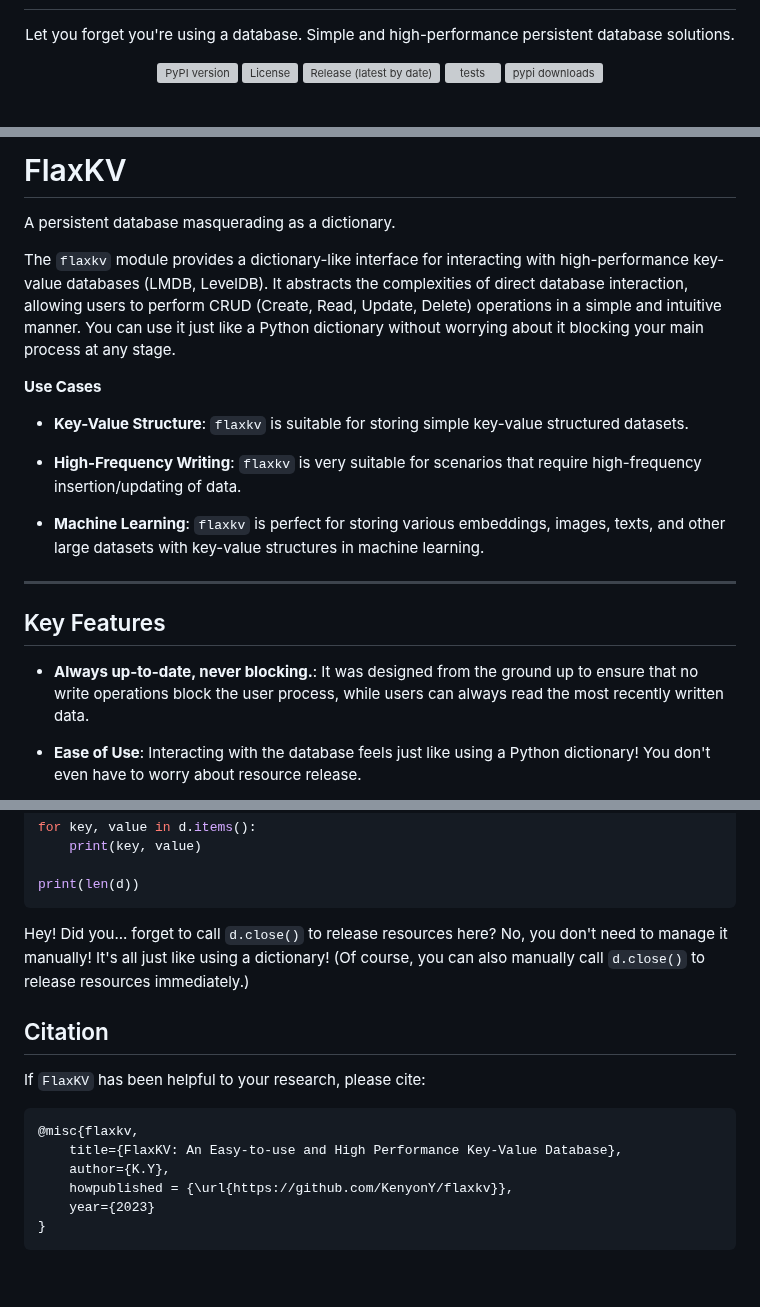
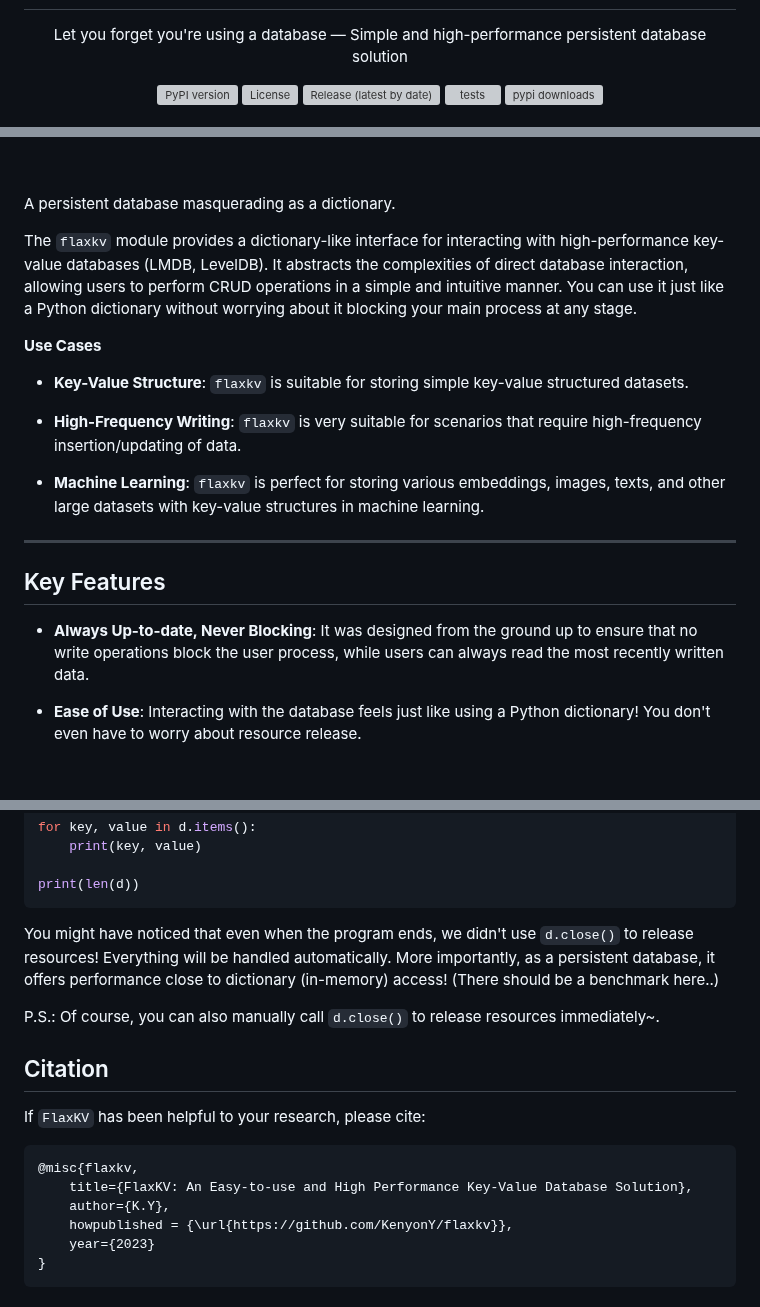
Before and after one commit to KenyonY/flaxkv, a Markdown page: README.md, 3 parts joined by grey strips. Drawn GitHub-style; blank space fills up the shorter version; grey boxes are pictures that could not be loaded.

````diff
--- a/README.md
+++ b/README.md
@@ -8,8 +5,9 @@
 </h1>
 
+
 <p align="center">
-Let you forget you're using a database.
-Simple and high-performance persistent database solutions.
+Let you forget you're using a database —
+Simple and high-performance persistent database solution
 </p>
 <p align="center">
     <a href="https://pypi.org/project/flaxkv/">
@@ -33,11 +40,10 @@ Simple and high-performance persistent database solutions.
 
-
-
-# FlaxKV
 
 A persistent database masquerading as a dictionary.
 
-The `flaxkv` module provides a dictionary-like interface for interacting with high-performance key-value databases (LMDB, LevelDB). It abstracts the complexities of direct database interaction, allowing users to perform CRUD (Create, Read, Update, Delete) operations in a simple and intuitive manner. You can use it just like a Python dictionary without worrying about it blocking your main process at any stage.
+The `flaxkv` module provides a dictionary-like interface for interacting with high-performance key-value databases (LMDB, LevelDB).
+It abstracts the complexities of direct database interaction, allowing users to perform CRUD operations in a simple and
+intuitive manner. You can use it just like a Python dictionary without worrying about it blocking your main process at any stage.
 
 **Use Cases**
 
@@ -51,7 +57,7 @@ The `flaxkv` module provides a dictionary-like interface for interacting with hi
 
 ## Key Features
 
-- **Always up-to-date, never blocking.**: It was designed from the ground up to ensure that no write operations block the user process, while users can always read the most recently written data.
+- **Always Up-to-date, Never Blocking**: It was designed from the ground up to ensure that no write operations block the user process, while users can always read the most recently written data.
 
 - **Ease of Use**: Interacting with the database feels just like using a Python dictionary! You don't even have to worry about resource release.
 
@@ -106,15 +112,18 @@ for key, value in d.items():
 print(len(d))
 ```
 
-Hey! Did you... forget to call `d.close()` to release resources here?
-No, you don't need to manage it manually! It's all just like using a dictionary!
-(Of course, you can also manually call `d.close()` to release resources immediately.)
+You might have noticed that even when the program ends, we didn't use `d.close()` to release resources!
+Everything will be handled automatically.
+More importantly, as a persistent database, it offers performance close to dictionary (in-memory) access!
+(There should be a benchmark here..)
+
+P.S.: Of course, you can also manually call `d.close()` to release resources immediately~.
 
 ## Citation
 If `FlaxKV` has been helpful to your research, please cite:
 ```bibtex
 @misc{flaxkv,
-    title={FlaxKV: An Easy-to-use and High Performance Key-Value Database},
+    title={FlaxKV: An Easy-to-use and High Performance Key-Value Database Solution},
     author={K.Y},
     howpublished = {\url{https://github.com/KenyonY/flaxkv}},
     year={2023}
````
Also changed, not shown: other parts of README.md (+9 -3 lines), README_ZH.md (+21 -13 lines).
